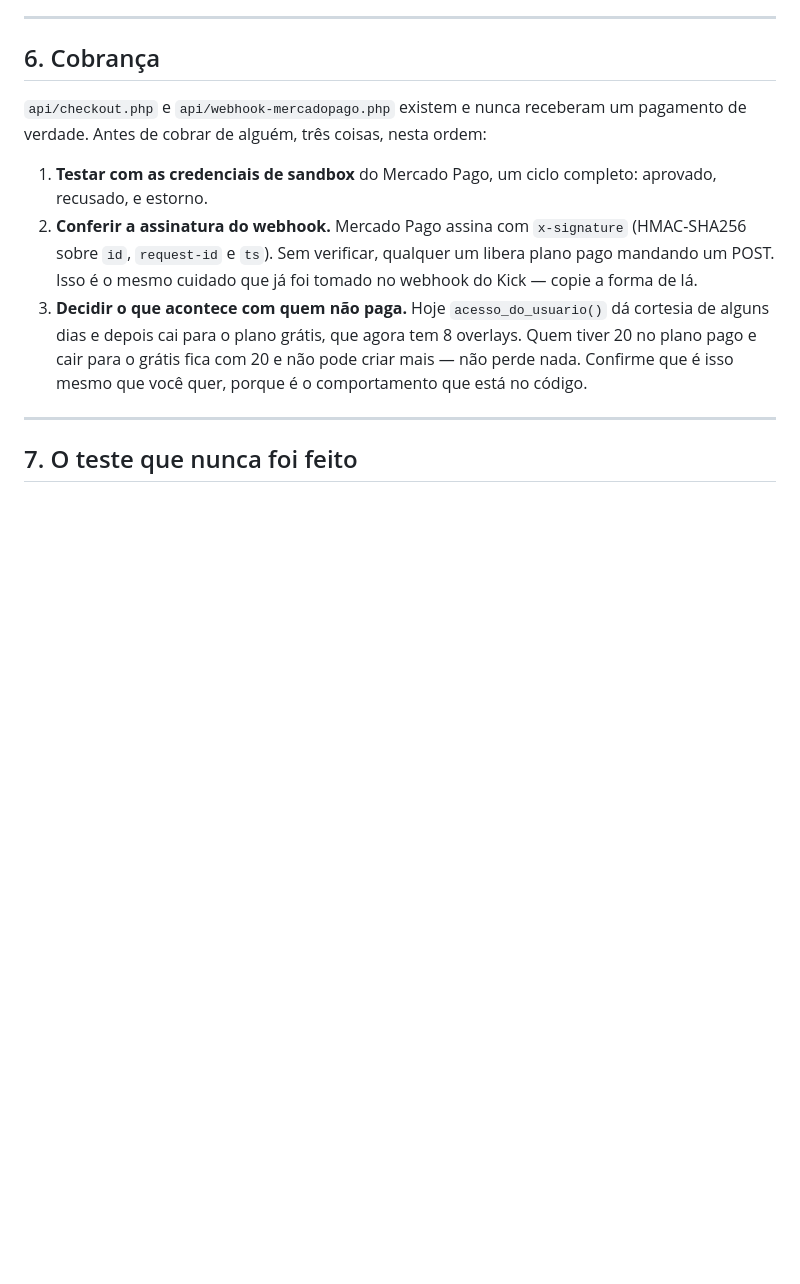
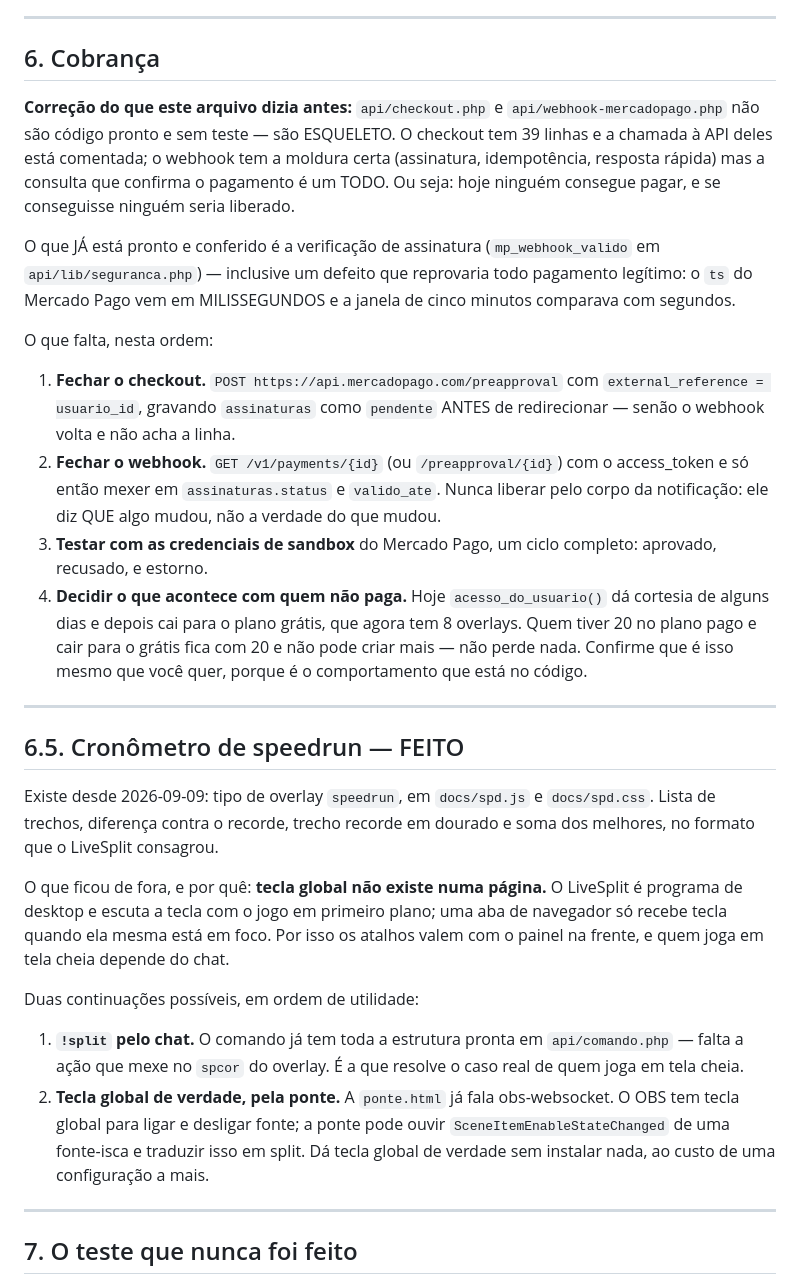
Before and after one commit to EnzocaTrovoada/zocacontroller, a Markdown page: ARQUITETURA.md, the part around the change. Drawn GitHub-style; blank space fills up the shorter version.

Commit message:
O roteiro: a cobrança é esqueleto, não código sem teste

```diff
--- a/ARQUITETURA.md
+++ b/ARQUITETURA.md
@@ -361,20 +361,59 @@ natureza e vaza com um print da tela.
 
 ## 6. Cobrança
 
-`api/checkout.php` e `api/webhook-mercadopago.php` existem e nunca receberam
-um pagamento de verdade. Antes de cobrar de alguém, três coisas, nesta ordem:
+**Correção do que este arquivo dizia antes:** `api/checkout.php` e
+`api/webhook-mercadopago.php` não são código pronto e sem teste — são
+ESQUELETO. O checkout tem 39 linhas e a chamada à API deles está comentada;
+o webhook tem a moldura certa (assinatura, idempotência, resposta rápida) mas
+a consulta que confirma o pagamento é um TODO. Ou seja: hoje ninguém
+consegue pagar, e se conseguisse ninguém seria liberado.
 
-1. **Testar com as credenciais de sandbox** do Mercado Pago, um ciclo
+O que JÁ está pronto e conferido é a verificação de assinatura
+(`mp_webhook_valido` em `api/lib/seguranca.php`) — inclusive um defeito que
+reprovaria todo pagamento legítimo: o `ts` do Mercado Pago vem em
+MILISSEGUNDOS e a janela de cinco minutos comparava com segundos.
+
+O que falta, nesta ordem:
+
+1. **Fechar o checkout.** `POST https://api.mercadopago.com/preapproval` com
+   `external_reference = usuario_id`, gravando `assinaturas` como `pendente`
+   ANTES de redirecionar — senão o webhook volta e não acha a linha.
+2. **Fechar o webhook.** `GET /v1/payments/{id}` (ou `/preapproval/{id}`) com
+   o access_token e só então mexer em `assinaturas.status` e `valido_ate`.
+   Nunca liberar pelo corpo da notificação: ele diz QUE algo mudou, não a
+   verdade do que mudou.
+3. **Testar com as credenciais de sandbox** do Mercado Pago, um ciclo
    completo: aprovado, recusado, e estorno.
-2. **Conferir a assinatura do webhook.** Mercado Pago assina com
-   `x-signature` (HMAC-SHA256 sobre `id`, `request-id` e `ts`). Sem verificar,
-   qualquer um libera plano pago mandando um POST. Isso é o mesmo cuidado que
-   já foi tomado no webhook do Kick — copie a forma de lá.
-3. **Decidir o que acontece com quem não paga.** Hoje `acesso_do_usuario()`
+4. **Decidir o que acontece com quem não paga.** Hoje `acesso_do_usuario()`
    dá cortesia de alguns dias e depois cai para o plano grátis, que agora tem
    8 overlays. Quem tiver 20 no plano pago e cair para o grátis fica com 20 e
    não pode criar mais — não perde nada. Confirme que é isso mesmo que você
    quer, porque é o comportamento que está no código.
+
+---
+
+## 6.5. Cronômetro de speedrun — FEITO
+
+Existe desde 2026-09-09: tipo de overlay `speedrun`, em `docs/spd.js` e
+`docs/spd.css`. Lista de trechos, diferença contra o recorde, trecho recorde
+em dourado e soma dos melhores, no formato que o LiveSplit consagrou.
+
+O que ficou de fora, e por quê: **tecla global não existe numa página.** O
+LiveSplit é programa de desktop e escuta a tecla com o jogo em primeiro
+plano; uma aba de navegador só recebe tecla quando ela mesma está em foco.
+Por isso os atalhos valem com o painel na frente, e quem joga em tela cheia
+depende do chat.
+
+Duas continuações possíveis, em ordem de utilidade:
+
+1. **`!split` pelo chat.** O comando já tem toda a estrutura pronta em
+   `api/comando.php` — falta a ação que mexe no `spcor` do overlay. É a que
+   resolve o caso real de quem joga em tela cheia.
+2. **Tecla global de verdade, pela ponte.** A `ponte.html` já fala
+   obs-websocket. O OBS tem tecla global para ligar e desligar fonte; a ponte
+   pode ouvir `SceneItemEnableStateChanged` de uma fonte-isca e traduzir isso
+   em split. Dá tecla global de verdade sem instalar nada, ao custo de uma
+   configuração a mais.
 
 ---
 
```
